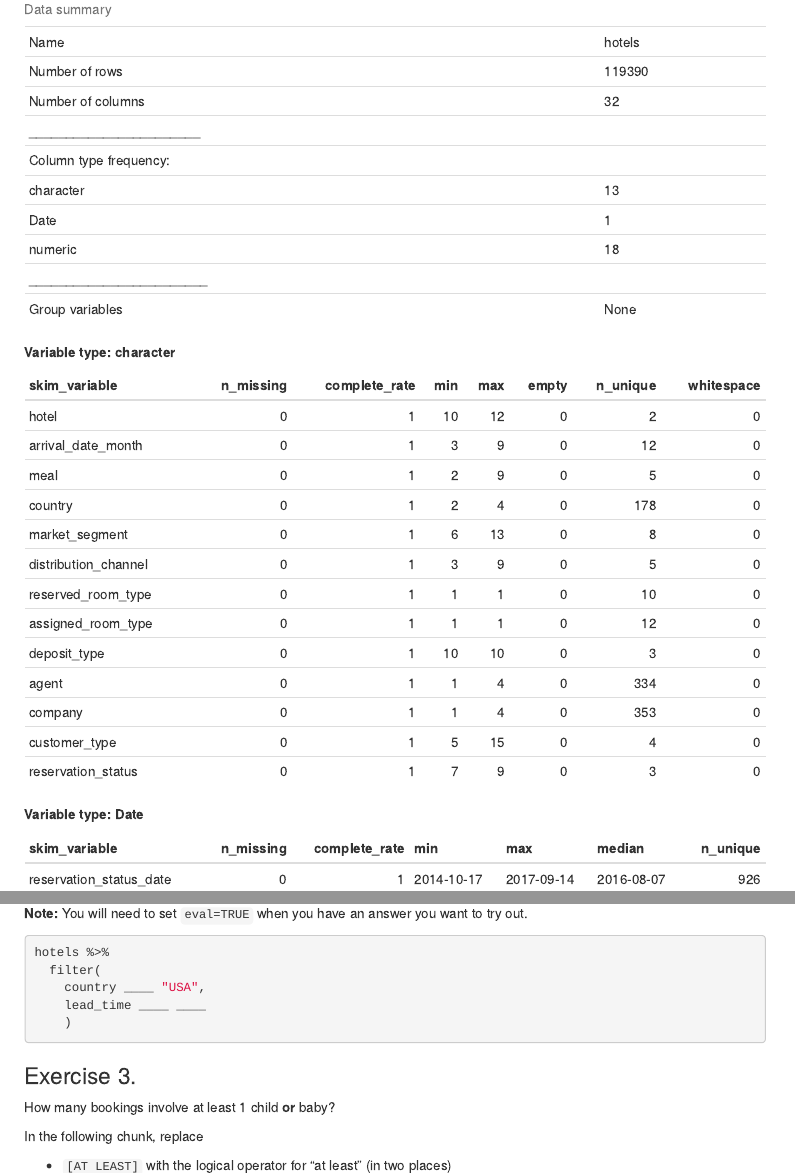
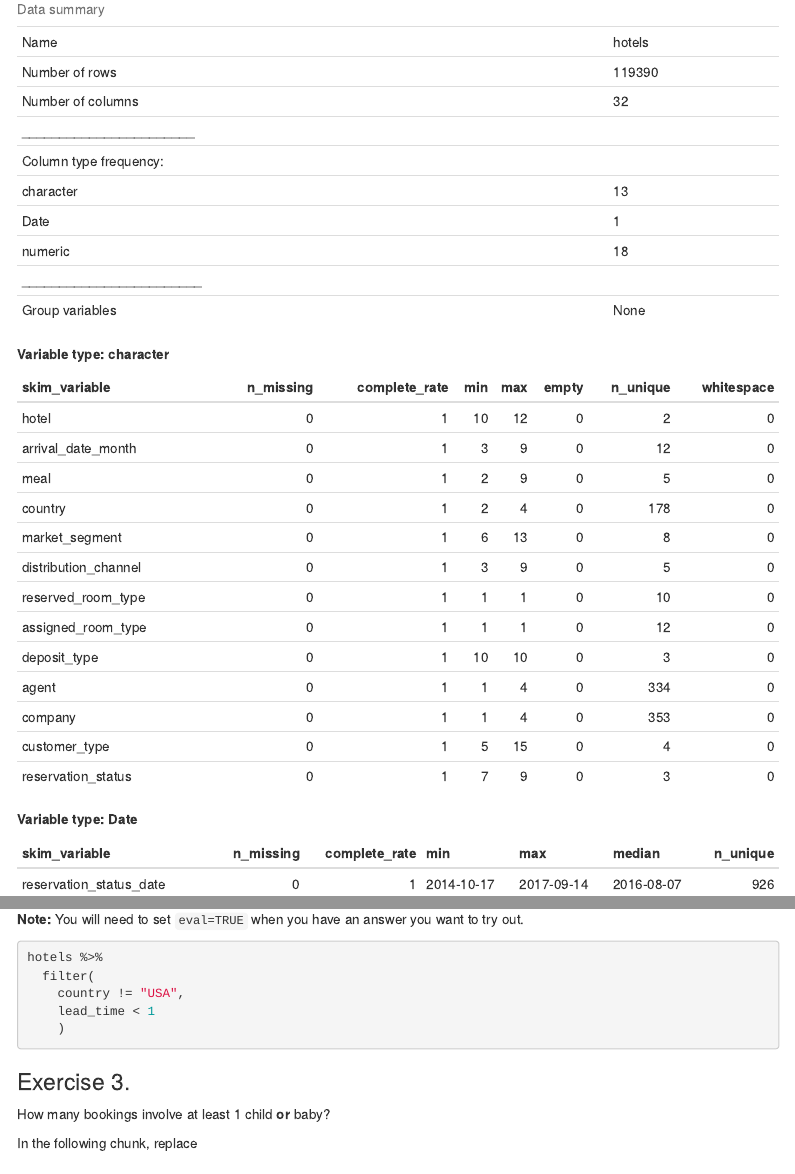
Before and after one commit to FionaW66/Hotel, an R Markdown document (hotels-datawrangling.Rmd): the page in a window 1100 px wide, from 560 px down, and a second part further down, joined at a grey line. The pictures show the output file hotels-datawrangling.html that the author committed with the source, opened offline; menus at the side of the page are left out.

Commit message:
Exercise 2!

````diff
--- a/hotels-datawrangling.Rmd
+++ b/hotels-datawrangling.Rmd
@@ -49,8 +49,8 @@ try out.
 ```{r travel-whim, eval=FALSE}
 hotels %>%
   filter(
-    country ____ "USA",
-    lead_time ____ ____
+    country != "USA",
+    lead_time < 1
     )
 ```
 
````
Also changed, not shown: hotels-datawrangling.html, hotels-datawrangling.Rmd (2 more changed lines).
